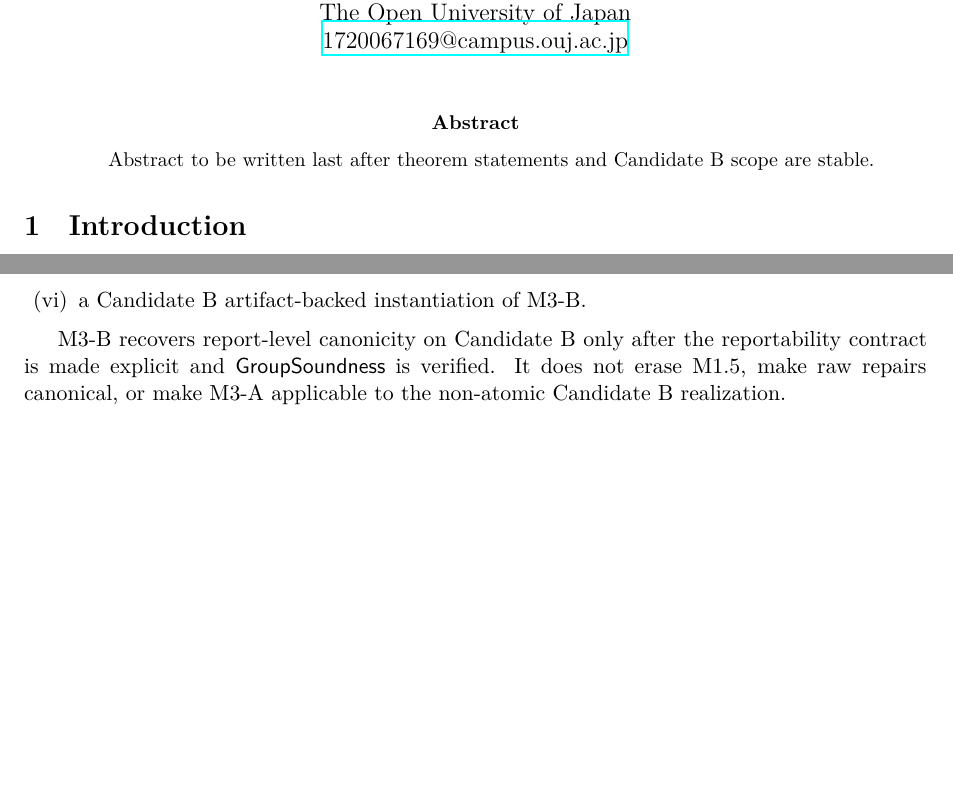
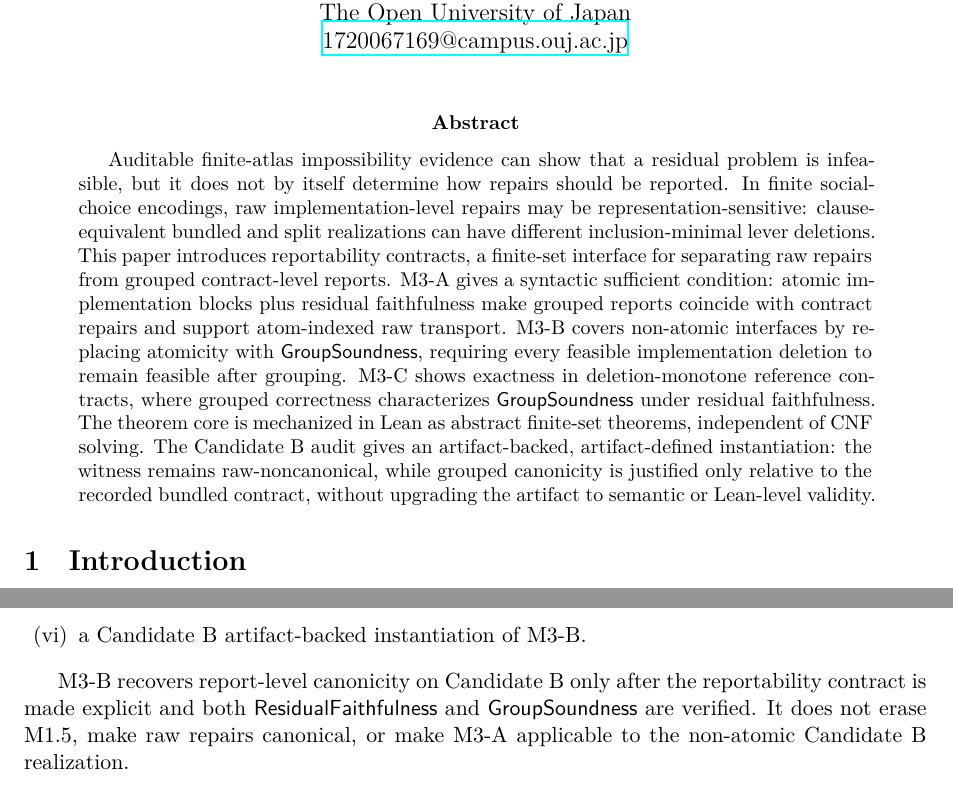
Before and after one commit to SHayashida/Sen-Lean4, a LaTeX paper (papers/m3/main.tex, which reads papers/m3/sections/01_introduction.tex): two parts of pages 1 and 2 of 16 before the commit and two parts of pages 1 and 2 of 17 after it, joined at a grey line, cut so that both start at the same text, the shorter picture padded with empty space. Compiled offline with XeLaTeX.

Commit message:
feat(m3): enhance abstract and introduction sections with reportability contract details and verification conditions

```diff
--- a/papers/m3/main.tex
+++ b/papers/m3/main.tex
@@ -54,7 +54,25 @@ The Open University of Japan\\
 \maketitle
 
 \begin{abstract}
-Abstract to be written last after theorem statements and Candidate B scope are stable.
+Auditable finite-atlas impossibility evidence can show that a residual problem
+is infeasible, but it does not by itself determine how repairs should be
+reported.  In finite social-choice encodings, raw implementation-level repairs
+may be representation-sensitive: clause-equivalent bundled and split
+realizations can have different inclusion-minimal lever deletions.  This paper
+introduces reportability contracts, a finite-set interface for separating raw
+repairs from grouped contract-level reports.  M3-A gives a syntactic sufficient
+condition: atomic implementation blocks plus residual faithfulness make grouped
+reports coincide with contract repairs and support atom-indexed raw transport.
+M3-B covers non-atomic interfaces by replacing atomicity with
+\(\GroupSoundness\), requiring every feasible implementation deletion to remain
+feasible after grouping.  M3-C shows exactness in deletion-monotone reference
+contracts, where grouped correctness characterizes \(\GroupSoundness\) under
+residual faithfulness.  The theorem core is mechanized in Lean as abstract
+finite-set theorems, independent of CNF solving.  The Candidate B audit gives
+an artifact-backed, artifact-defined instantiation: the witness remains
+raw-noncanonical, while grouped canonicity is justified only relative to the
+recorded bundled contract, without upgrading the artifact to semantic or
+Lean-level validity.
 \end{abstract}
 
 \input{sections/01_introduction}
--- a/papers/m3/sections/01_introduction.tex
+++ b/papers/m3/sections/01_introduction.tex
@@ -55,7 +55,8 @@ reported through a higher-level contract interface:
 \end{enumerate}
 
 M3-B recovers report-level canonicity on Candidate B only after the
-reportability contract is made explicit and \(\GroupSoundness\) is verified.
+reportability contract is made explicit and both \(\ResidualFaithfulness\) and
+\(\GroupSoundness\) are verified.
 It does not erase M1.5, make raw repairs canonical, or make M3-A applicable to
 the non-atomic Candidate B realization.
 
```
Also changed, not shown: papers/m3/sections/01_introduction.tex (2 more changed lines).
